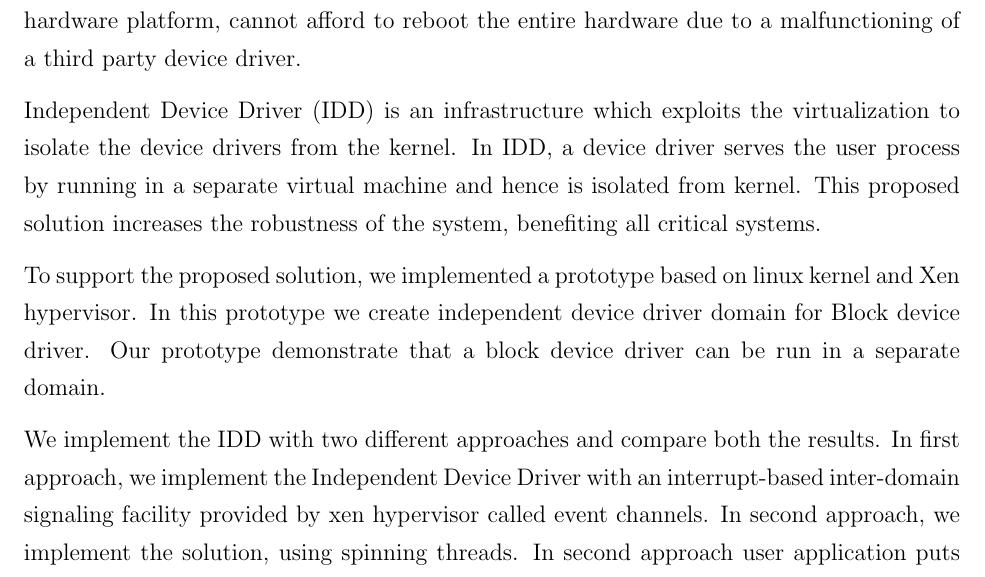
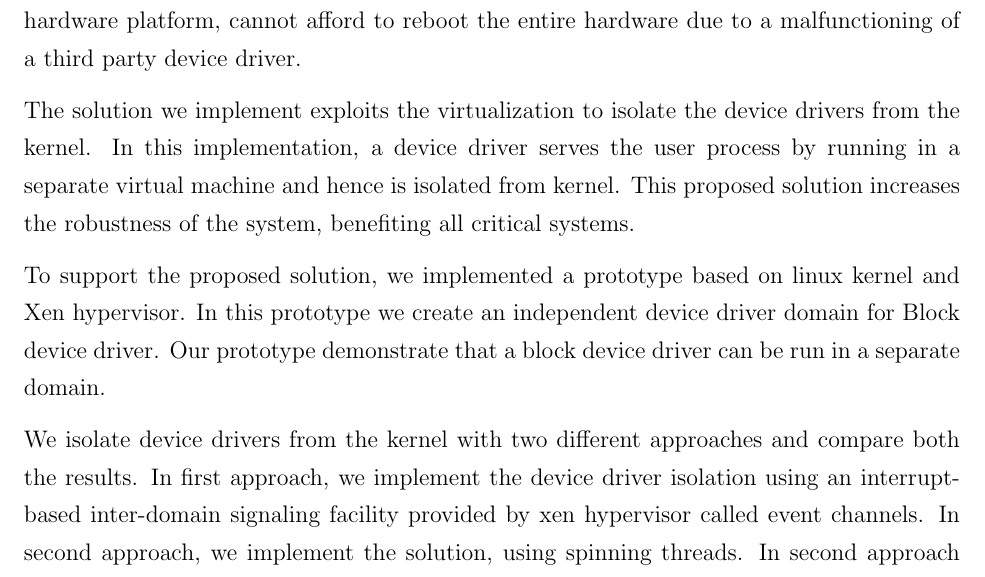
Before and after one commit to sushirol/Isolated-Driver-Domain, a LaTeX thesis (doc/latex/thesis.tex): part of page 2 of 32, cut so that both start at the same text. Compiled offline with pdfLaTeX.

Commit message:
Abstract changed

```diff
--- a/doc/latex/thesis.tex
+++ b/doc/latex/thesis.tex
@@ -141,11 +141,11 @@ Sushrut Shirole
 In majority of today's operating system architectures, kernel is tightly coupled with the device drivers. In such cases, failure in critical components can lead to system failure.
 A malicious or faulty device driver can make the system unstable, thereby reducing the robustness. Unlike user processes, a simple restart of the device driver is not possible. In such circumstances a complete system reboot is necessary for complete recovery. In a virtualized environment or infrastructure where multiple operating systems execute over a common hardware platform, cannot afford to reboot the entire hardware due to a malfunctioning of a third party device driver.
 
-Independent Device Driver (IDD) is an infrastructure which exploits the virtualization to isolate the device drivers from the kernel. In IDD, a device driver serves the user process by running in a separate virtual machine and hence is isolated from kernel. This proposed solution increases the robustness of the system, benefiting all critical systems.
+The solution we implement exploits the virtualization to isolate the device drivers from the kernel. In this implementation, a device driver serves the user process by running in a separate virtual machine and hence is isolated from kernel. This proposed solution increases the robustness of the system, benefiting all critical systems.
 
-To support the proposed solution, we implemented a prototype based on linux kernel and Xen hypervisor. In this prototype we create independent device driver domain for Block device driver. Our prototype demonstrate that a block device driver can be run in a separate domain.
+To support the proposed solution, we implemented a prototype based on linux kernel and Xen hypervisor. In this prototype we create an independent device driver domain for Block device driver. Our prototype demonstrate that a block device driver can be run in a separate domain.
 
-We implement the IDD with two different approaches and compare both the results. In first approach, we implement the Independent Device Driver with an interrupt-based inter-domain signaling facility provided by xen hypervisor called event channels. In second approach, we implement the solution, using spinning threads. In second approach user application puts the request in request queue asynchronously and independent driver domain spins over the request queue to check if a new request is available. Event channel is an interrupt-based inter-domain mechanism and it involves immediate context switch, however, spinning doesn't involve immediate context switch and hence can give different results than event channel mechanism.
+We isolate device drivers from the kernel with two different approaches and compare both the results. In first approach, we implement the device driver isolation using an interrupt-based inter-domain signaling facility provided by xen hypervisor called event channels. In second approach, we implement the solution, using spinning threads. In second approach user application puts the request in request queue asynchronously and independent driver domain spins over the request queue to check if a new request is available. Event channel is an interrupt-based inter-domain mechanism and it involves immediate context switch, however, spinning doesn't involve immediate context switch and hence can give different results than event channel mechanism.
 
 
 \vfill
```
